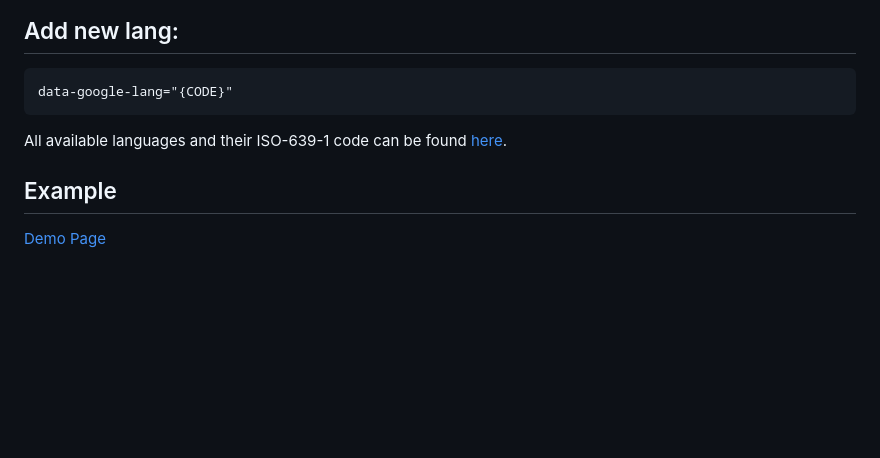
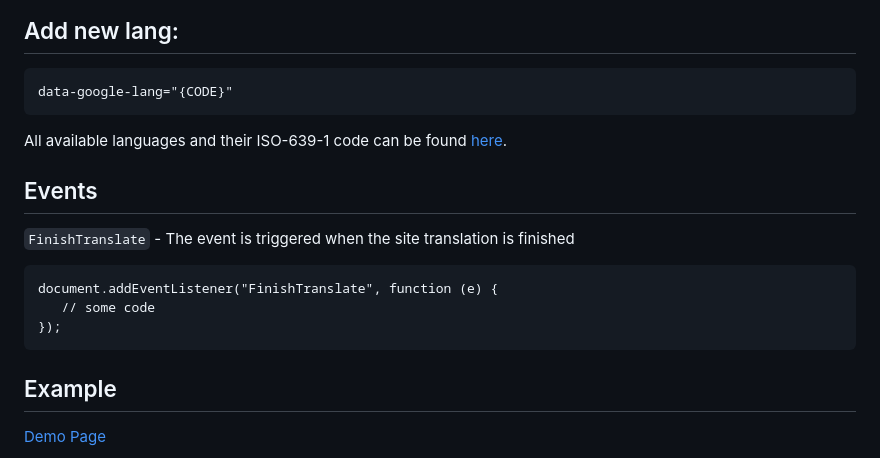
Before and after one commit to get-web/google-translate-custom-widget, a Markdown page: README.md, the part around the change. Drawn GitHub-style; blank space fills up the shorter version.

````diff
--- a/README.md
+++ b/README.md
@@ -49,6 +49,16 @@ data-google-lang="{CODE}"
 All available languages and their ISO-639-1 code can be found
 [here](https://cloud.google.com/translate/docs/languages).
 
+## Events
+
+`FinishTranslate` - The event is triggered when the site translation is finished
+
+```
+document.addEventListener("FinishTranslate", function (e) {
+   // some code
+});
+```
+
 ## Example
 
 [Demo Page](http://demo.l2banners.ru/google-translate-custom-widget)
````
